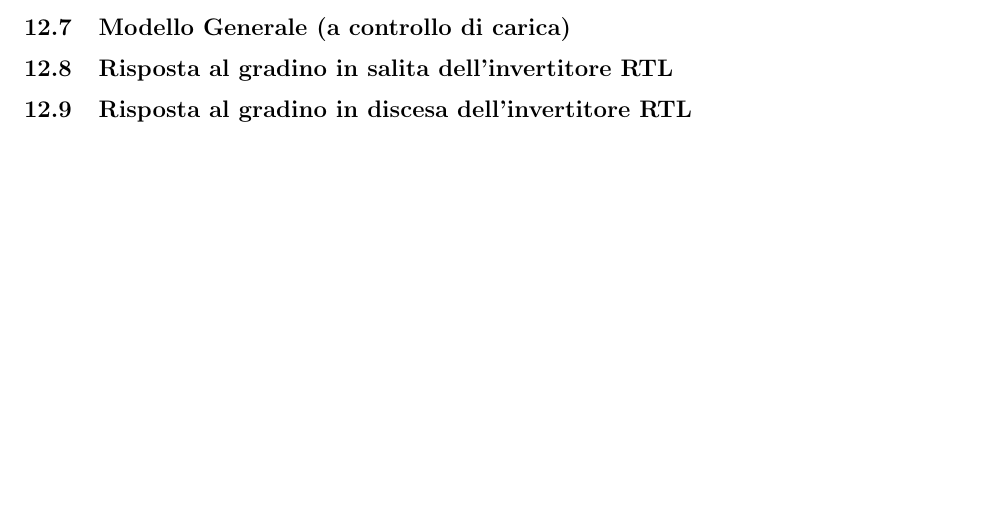
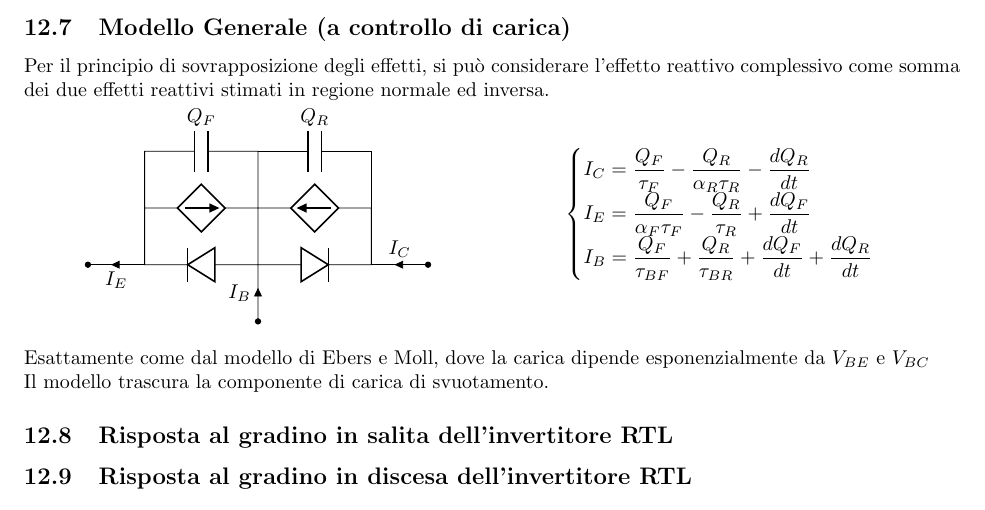
Before and after one commit to ale-cci/Appunti, a LaTeX document (elettronica/_tex/elettronica.tex): part of page 18 of 47, cut so that both start at the same text, the shorter picture padded with empty space. Compiled offline with pdfLaTeX.

Commit message:
Modello generale a controllo di carica

```diff
--- a/elettronica/_tex/elettronica.tex
+++ b/elettronica/_tex/elettronica.tex
@@ -941,6 +941,45 @@ Tutte le proprietà dell'invertitore, sono riconducibili alla porta NOR che è u
 FAN OUT: Insieme delle porte connesse in uscita
 
 \subsection{Modello Generale (a controllo di carica)}
+Per il principio di sovrapposizione degli effetti, si può considerare l'effetto reattivo complessivo come somma dei due effetti reattivi stimati in regione normale ed inversa.
+
+\begin{minipage}{0.5\textwidth}
+\begin{center}
+\begin{tikzpicture}
+    \draw (0, -1) to[short, *-, i=$I_B$] (0, 0)
+            to[diode] (-2, 0)
+            -- (-2, 1)
+            to[american controlled current source] (0, 1)
+            -- (0, 0)
+            to[diode] (2,0)
+            --(2, 1)
+            to[american controlled current source] (0, 1)
+            --(0, 2)
+            to[C, l_=$Q_F$] (-2,2)
+            --(-2, 1);
+        \draw (0, 2) to[C, l=$Q_R$] (2, 2) --(2,1);
+        \draw (-2, 0) to[short, -*, i=$I_E$] (-3, 0);
+        \draw (2, 0) to[short, -*, i<=$I_C$] (3, 0);
+\end{tikzpicture}
+\end{center}
+\end{minipage}
+\begin{minipage}{0.5\textwidth}
+\[
+    \begin{cases}
+        I_C = \frac{Q_F}{\tau_F} -\frac{Q_R}{\alpha_R \tau_R} - \frac{dQ_R}{dt}\\
+        I_E = \frac{Q_F}{\alpha_F \tau_F}  - \frac{Q_R}{\tau_R} + \frac{dQ_F}{dt}\\
+        I_B = \frac{Q_F}{\tau_{BF}} + \frac{Q_R}{\tau_{BR}} + \frac{dQ_F}{dt} + \frac{dQ_R}{dt}
+    \end{cases}
+\]
+\end{minipage}
+
+\bigbreak%
+Esattamente come dal modello di Ebers e Moll, dove la carica dipende esponenzialmente da $V_{BE}$ e $V_{BC}$
+
+% TODO: Aggiungere grafici del modello a soglia
+
+Il modello trascura la componente di carica di svuotamento.
+
 \subsection{Risposta al gradino in salita dell'invertitore RTL}
 \subsection{Risposta al gradino in discesa dell'invertitore RTL}
 \section{Logica TTL}
```
